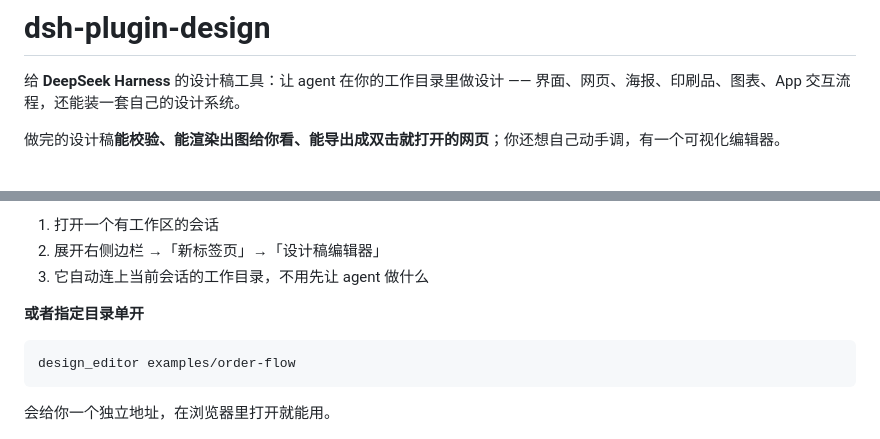
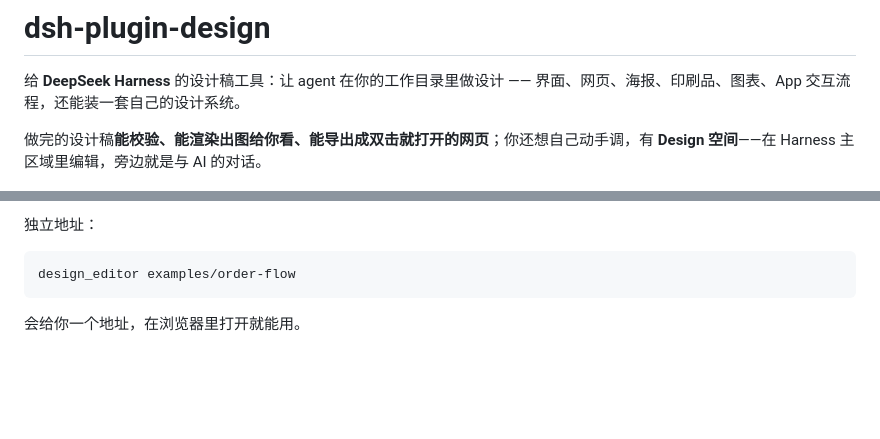
Before and after one commit to bigshrimp-li/dsh-plugin-design, a Markdown page: README.md, 2 parts joined by grey strips. GitHub-like rendering; blank space fills up the shorter version.

````diff
--- a/README.md
+++ b/README.md
@@ -2,7 +2,7 @@
 
 给 **DeepSeek Harness** 的设计稿工具：让 agent 在你的工作目录里做设计 —— 界面、网页、海报、印刷品、图表、App 交互流程，还能装一套自己的设计系统。
 
-做完的设计稿**能校验、能渲染出图给你看、能导出成双击就打开的网页**；你还想自己动手调，有一个可视化编辑器。
+做完的设计稿**能校验、能渲染出图给你看、能导出成双击就打开的网页**；你还想自己动手调，有 **Design 空间**——在 Harness 主区域里编辑，旁边就是与 AI 的对话。
 
 ![四屏点单流程](docs/images/order-flow.png)
 
@@ -95,15 +166,11 @@ git clone <this repo> && cd dsh-plugin-design
 
-1. 打开一个有工作区的会话
-2. 展开右侧边栏 →「新标签页」→「设计稿编辑器」
-3. 它自动连上当前会话的工作目录，不用先让 agent 做什么
-
-**或者指定目录单开**
+独立地址：
 
 ```
 design_editor examples/order-flow
 ```
 
-会给你一个独立地址，在浏览器里打开就能用。
+会给你一个地址，在浏览器里打开就能用。
 
 ![编辑器](docs/images/editor.png)
 
````
Also changed, not shown: other parts of README.md (+75 -4 lines).
